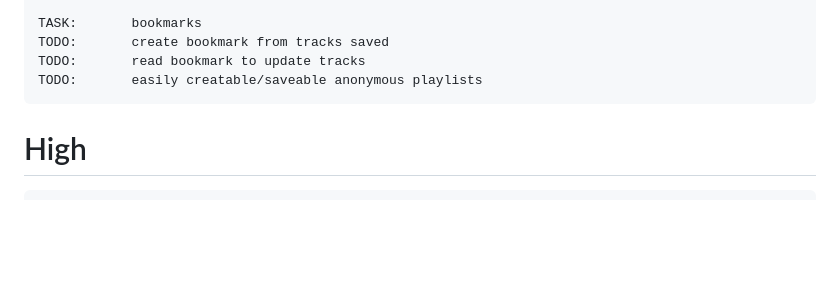
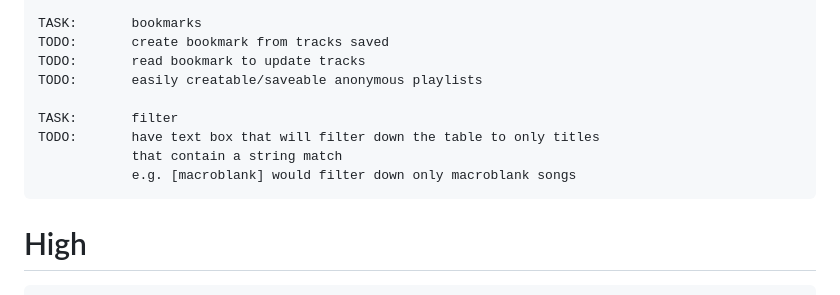
Before and after one commit to robert-cochran/tracks-nb-gh, a Markdown page: todo.md, the part around the change. Drawn GitHub-style; blank space fills up the shorter version.

```diff
--- a/todo.md
+++ b/todo.md
@@ -26,6 +26,11 @@ TODOS
     TODO:       create bookmark from tracks saved
     TODO:       read bookmark to update tracks
     TODO:       easily creatable/saveable anonymous playlists
+
+    TASK:       filter
+    TODO:       have text box that will filter down the table to only titles
+                that contain a string match
+                e.g. [macroblank] would filter down only macroblank songs
 
 
 # High
```
